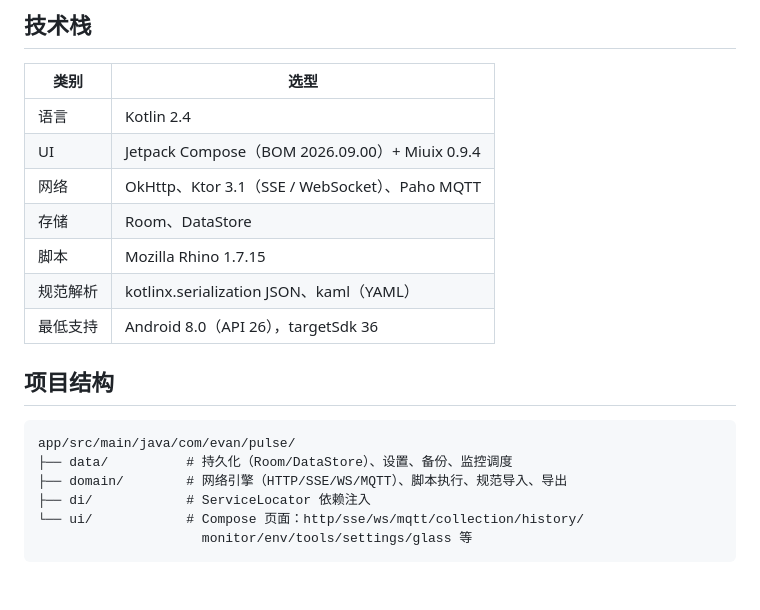
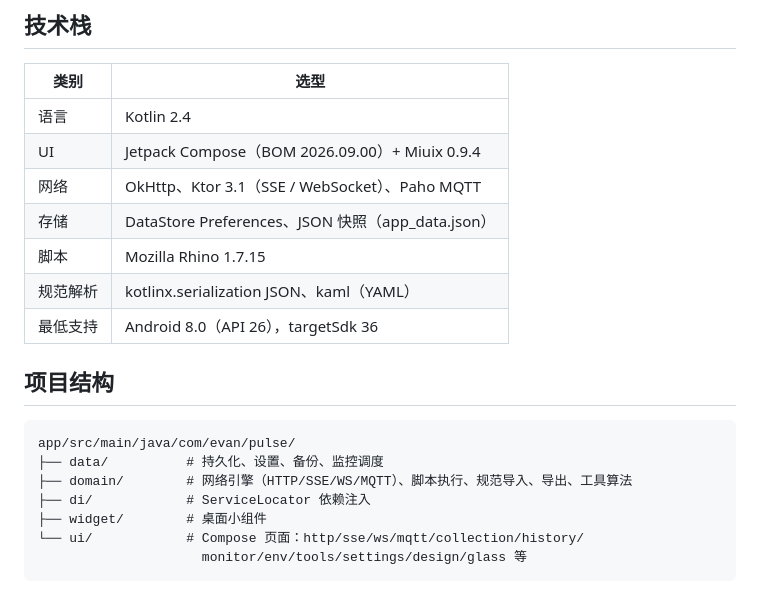
Before and after one commit to HoldEvan/pulse, a Markdown page: README.md, the part around one of its changes. Drawn GitHub-style.

````diff
--- a/README.md
+++ b/README.md
@@ -63,7 +72,7 @@ Pulse 是一款 Android 原生 API 调试工具，覆盖 HTTP / SSE / WebSocket
 | 语言 | Kotlin 2.4 |
 | UI | Jetpack Compose（BOM 2026.09.00）+ Miuix 0.9.4 |
 | 网络 | OkHttp、Ktor 3.1（SSE / WebSocket）、Paho MQTT |
-| 存储 | Room、DataStore |
+| 存储 | DataStore Preferences、JSON 快照（app_data.json） |
 | 脚本 | Mozilla Rhino 1.7.15 |
 | 规范解析 | kotlinx.serialization JSON、kaml（YAML） |
 | 最低支持 | Android 8.0（API 26），targetSdk 36 |
@@ -72,9 +81,10 @@ Pulse 是一款 Android 原生 API 调试工具，覆盖 HTTP / SSE / WebSocket
 
 ```
 app/src/main/java/com/evan/pulse/
-├── data/          # 持久化（Room/DataStore）、设置、备份、监控调度
-├── domain/        # 网络引擎（HTTP/SSE/WS/MQTT）、脚本执行、规范导入、导出
+├── data/          # 持久化、设置、备份、监控调度
+├── domain/        # 网络引擎（HTTP/SSE/WS/MQTT）、脚本执行、规范导入、导出、工具算法
 ├── di/            # ServiceLocator 依赖注入
+├── widget/        # 桌面小组件
 └── ui/            # Compose 页面：http/sse/ws/mqtt/collection/history/
-                     monitor/env/tools/settings/glass 等
+                     monitor/env/tools/settings/design/glass 等
 ```
````
Also changed, not shown: other parts of README.md (+20 -11 lines).
